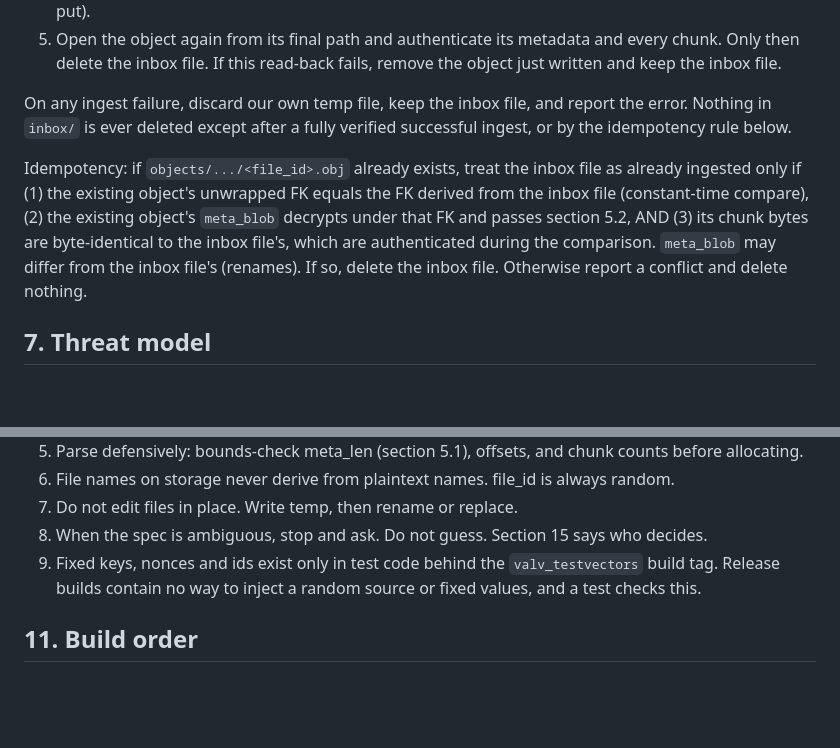
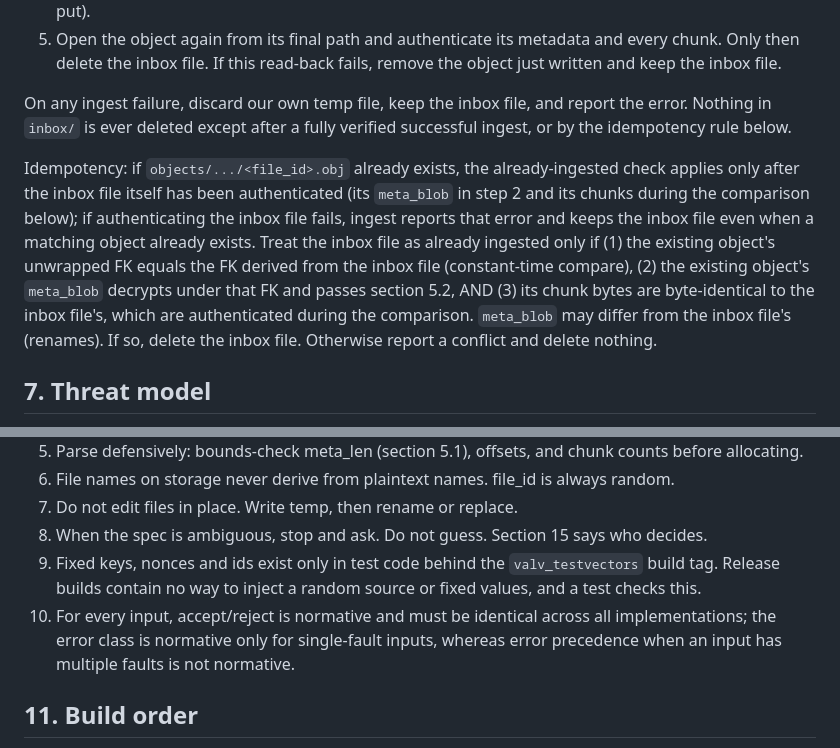
Before and after one commit to klppl/sendndes, a Markdown page: SPEC.md, 2 parts joined by grey strips. Rendered like a GitHub page; blank space fills up the shorter version.

```diff
--- a/SPEC.md
+++ b/SPEC.md
@@ -280,7 +280,7 @@ Magic, version, `meta_len`, metadata and chunks follow sections 5.1 to 5.3, with
 
 On any ingest failure, discard our own temp file, keep the inbox file, and report the error. Nothing in `inbox/` is ever deleted except after a fully verified successful ingest, or by the idempotency rule below.
 
-Idempotency: if `objects/.../<file_id>.obj` already exists, treat the inbox file as already ingested only if (1) the existing object's unwrapped FK equals the FK derived from the inbox file (constant-time compare), (2) the existing object's `meta_blob` decrypts under that FK and passes section 5.2, AND (3) its chunk bytes are byte-identical to the inbox file's, which are authenticated during the comparison. `meta_blob` may differ from the inbox file's (renames). If so, delete the inbox file. Otherwise report a conflict and delete nothing.
+Idempotency: if `objects/.../<file_id>.obj` already exists, the already-ingested check applies only after the inbox file itself has been authenticated (its `meta_blob` in step 2 and its chunks during the comparison below); if authenticating the inbox file fails, ingest reports that error and keeps the inbox file even when a matching object already exists. Treat the inbox file as already ingested only if (1) the existing object's unwrapped FK equals the FK derived from the inbox file (constant-time compare), (2) the existing object's `meta_blob` decrypts under that FK and passes section 5.2, AND (3) its chunk bytes are byte-identical to the inbox file's, which are authenticated during the comparison. `meta_blob` may differ from the inbox file's (renames). If so, delete the inbox file. Otherwise report a conflict and delete nothing.
 
 ## 7. Threat model
 
@@ -339,6 +339,7 @@ Deployment (v1, "mode B", chosen first):
 7. Do not edit files in place. Write temp, then rename or replace.
 8. When the spec is ambiguous, stop and ask. Do not guess. Section 15 says who decides.
 9. Fixed keys, nonces and ids exist only in test code behind the `valv_testvectors` build tag. Release builds contain no way to inject a random source or fixed values, and a test checks this.
+10. For every input, accept/reject is normative and must be identical across all implementations; the error class is normative only for single-fault inputs, whereas error precedence when an input has multiple faults is not normative.
 
 ## 11. Build order
 
```
Also changed, not shown: other parts of SPEC.md (+20 -6 lines).
